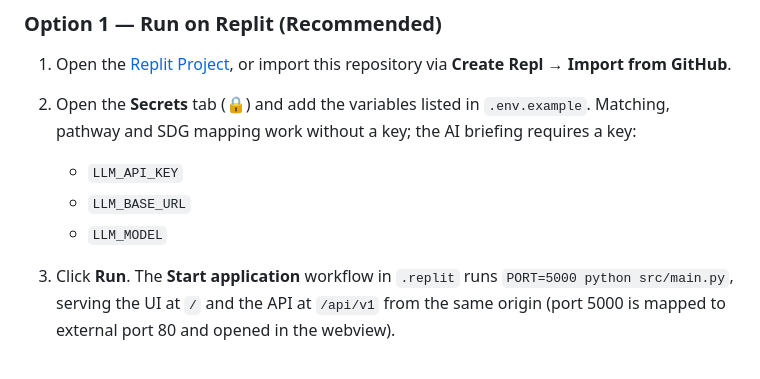
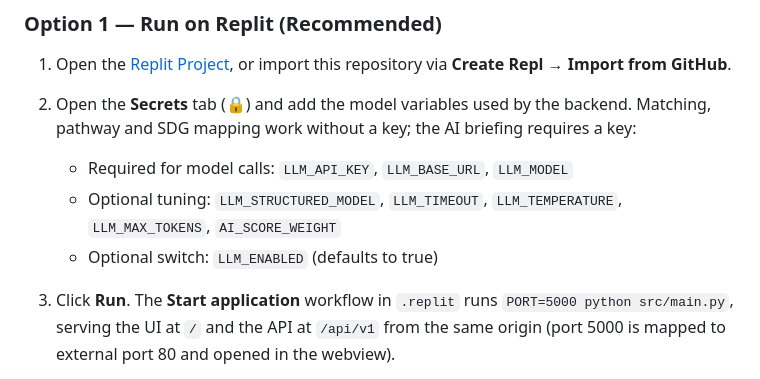
Before and after one commit to Sleepy-Tianhao/SDC_Hackathon_418-I-m-a-Teapot_Submission, a Markdown page: README.md, the part around the change. Rendered like a GitHub page.

```diff
--- a/README.md
+++ b/README.md
@@ -108,11 +108,11 @@ User ──► Replit (FastAPI · src/main.py) ──► SQLite profiles / CSV l
 ### Option 1 — Run on Replit (Recommended)
 
 1. Open the [Replit Project](https://replit.com/@CufoFlux/SDCHackathon418-I-m-a-TeapotSubmission), or import this repository via **Create Repl → Import from GitHub**.
-2. Open the **Secrets** tab (🔒) and add the variables listed in `.env.example`. Matching, pathway and SDG mapping work without a key; the AI briefing requires a key:
+2. Open the **Secrets** tab (🔒) and add the model variables used by the backend. Matching, pathway and SDG mapping work without a key; the AI briefing requires a key:
 
-   * `LLM_API_KEY`
-   * `LLM_BASE_URL`
-   * `LLM_MODEL`
+   * Required for model calls: `LLM_API_KEY`, `LLM_BASE_URL`, `LLM_MODEL`
+   * Optional tuning: `LLM_STRUCTURED_MODEL`, `LLM_TIMEOUT`, `LLM_TEMPERATURE`, `LLM_MAX_TOKENS`, `AI_SCORE_WEIGHT`
+   * Optional switch: `LLM_ENABLED` (defaults to true)
 3. Click **Run**. The **Start application** workflow in `.replit` runs `PORT=5000 python src/main.py`, serving the UI at `/` and the API at `/api/v1` from the same origin (port 5000 is mapped to external port 80 and opened in the webview).
 
 ### Option 2 — Run Locally
```
Also changed, not shown: docs/backend-integration/README.md (+7 -5 lines).
